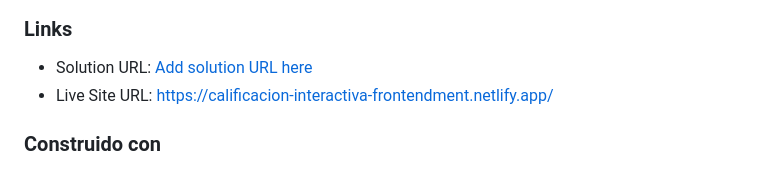
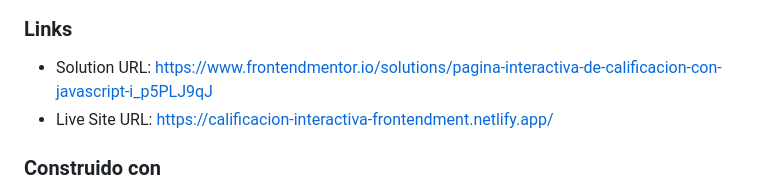
Before and after one commit to fran-c25/calificacion-interactiva-frontendmentor, a Markdown page: README.md, the part around the change. Rendered like a GitHub page.

Commit message:
Actualizar el archivo README con resumen, enlaces y tecnologías

```diff
--- a/README.md
+++ b/README.md
@@ -39,7 +39,7 @@ Los usuarios deberían poder:
 
 ### Links
 
-- Solution URL: [Add solution URL here](https://your-solution-url.com)
+- Solution URL: [https://www.frontendmentor.io/solutions/pagina-interactiva-de-calificacion-con-javascript-i_p5PLJ9qJ](https://www.frontendmentor.io/solutions/pagina-interactiva-de-calificacion-con-javascript-i_p5PLJ9qJ)
 - Live Site URL: [https://calificacion-interactiva-frontendment.netlify.app/](https://calificacion-interactiva-frontendment.netlify.app/)
 
 ### Construido con
```
